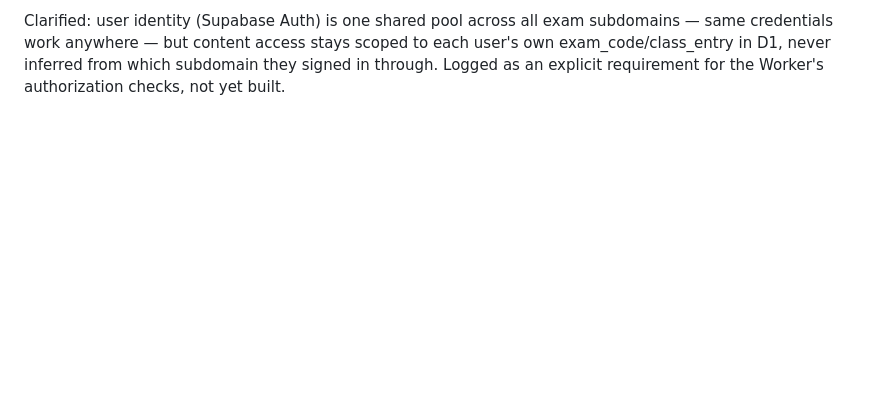
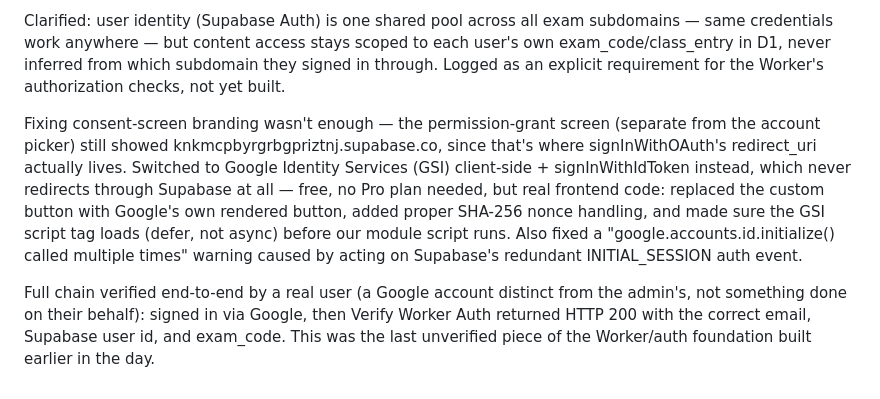
Before and after one commit to kuldeeptyagivet/examsindia, a Markdown page: DEVLOG.md, the part around the change. GitHub-like rendering; blank space fills up the shorter version.

```diff
--- a/DEVLOG.md
+++ b/DEVLOG.md
@@ -60,3 +60,22 @@ stays scoped to each user's own exam_code/class_entry in D1, never
 inferred from which subdomain they signed in through. Logged as an
 explicit requirement for the Worker's authorization checks, not yet
 built.
+
+Fixing consent-screen branding wasn't enough — the permission-grant
+screen (separate from the account picker) still showed
+knkmcpbyrgrbgpriztnj.supabase.co, since that's where signInWithOAuth's
+redirect_uri actually lives. Switched to Google Identity Services (GSI)
+client-side + signInWithIdToken instead, which never redirects through
+Supabase at all — free, no Pro plan needed, but real frontend code:
+replaced the custom button with Google's own rendered button, added
+proper SHA-256 nonce handling, and made sure the GSI script tag loads
+(defer, not async) before our module script runs. Also fixed a
+"google.accounts.id.initialize() called multiple times" warning caused
+by acting on Supabase's redundant INITIAL_SESSION auth event.
+
+Full chain verified end-to-end by a real user (a Google account
+distinct from the admin's, not something done on their behalf): signed
+in via Google, then Verify Worker Auth returned HTTP 200 with the
+correct email, Supabase user id, and exam_code. This was the last
+unverified piece of the Worker/auth foundation built earlier in the
+day.
```
Also changed, not shown: CLAUDE.md (+67 -26 lines).
